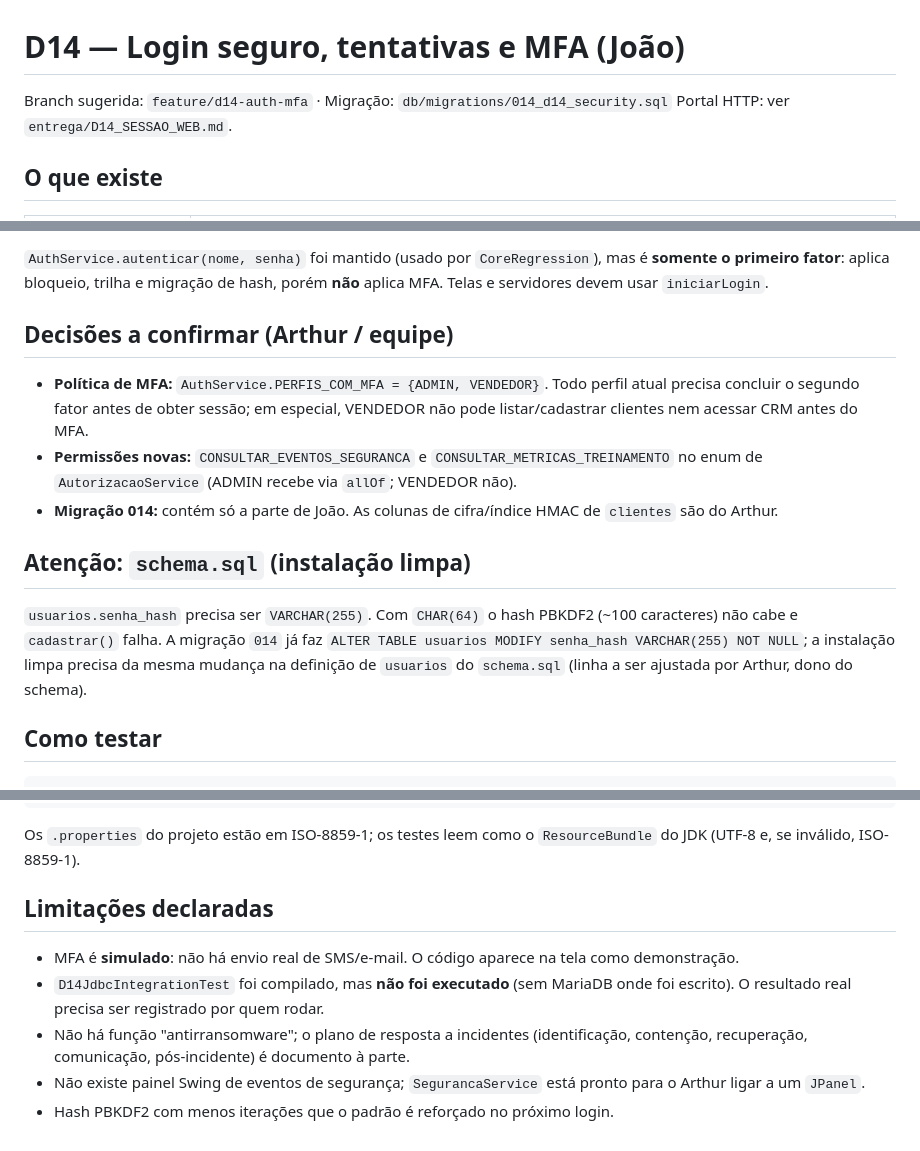
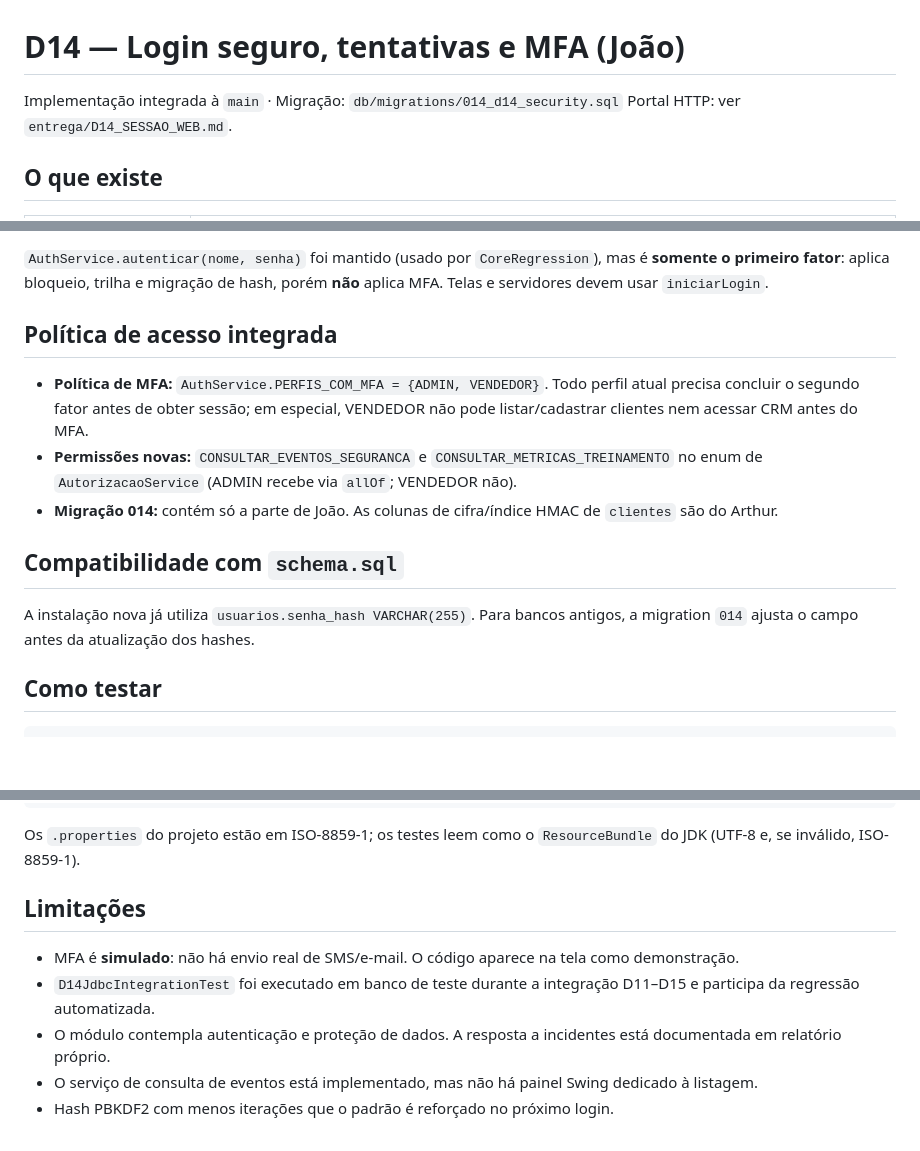
Before and after one commit to athr-ocean/autobotz-motors, a Markdown page: entrega/D14_LOGIN_MFA.md, 3 parts joined by grey strips. Rendered like a GitHub page; blank space fills up the shorter version.

Commit message:
Atualiza estado da segurança e instruções do D14

```diff
--- a/entrega/D14_LOGIN_MFA.md
+++ b/entrega/D14_LOGIN_MFA.md
@@ -1,6 +1,6 @@
 # D14 — Login seguro, tentativas e MFA (João)
 
-Branch sugerida: `feature/d14-auth-mfa` · Migração: `db/migrations/014_d14_security.sql`
+Implementação integrada à `main` · Migração: `db/migrations/014_d14_security.sql`
 Portal HTTP: ver `entrega/D14_SESSAO_WEB.md`.
 
 ## O que existe
@@ -27,17 +27,15 @@ Portal HTTP: ver `entrega/D14_SESSAO_WEB.md`.
 `AuthService.autenticar(nome, senha)` foi mantido (usado por `CoreRegression`), mas é **somente o primeiro fator**:
 aplica bloqueio, trilha e migração de hash, porém **não** aplica MFA. Telas e servidores devem usar `iniciarLogin`.
 
-## Decisões a confirmar (Arthur / equipe)
+## Política de acesso integrada
 
 - **Política de MFA:** `AuthService.PERFIS_COM_MFA = {ADMIN, VENDEDOR}`. Todo perfil atual precisa concluir o segundo fator antes de obter sessão; em especial, VENDEDOR não pode listar/cadastrar clientes nem acessar CRM antes do MFA.
 - **Permissões novas:** `CONSULTAR_EVENTOS_SEGURANCA` e `CONSULTAR_METRICAS_TREINAMENTO` no enum de `AutorizacaoService` (ADMIN recebe via `allOf`; VENDEDOR não).
 - **Migração 014:** contém só a parte de João. As colunas de cifra/índice HMAC de `clientes` são do Arthur.
 
-## Atenção: `schema.sql` (instalação limpa)
+## Compatibilidade com `schema.sql`
 
-`usuarios.senha_hash` precisa ser `VARCHAR(255)`. Com `CHAR(64)` o hash PBKDF2 (~100 caracteres) não cabe e `cadastrar()` falha.
-A migração `014` já faz `ALTER TABLE usuarios MODIFY senha_hash VARCHAR(255) NOT NULL`; a instalação limpa precisa da mesma mudança
-na definição de `usuarios` do `schema.sql` (linha a ser ajustada por Arthur, dono do schema).
+A instalação nova já utiliza `usuarios.senha_hash VARCHAR(255)`. Para bancos antigos, a migration `014` ajusta o campo antes da atualização dos hashes.
 
 ## Como testar
 
@@ -59,10 +57,10 @@ java -cp build/classes:build/tests:<driver-mariadb>.jar:src D14JdbcIntegrationTe
 
 Os `.properties` do projeto estão em ISO-8859-1; os testes leem como o `ResourceBundle` do JDK (UTF-8 e, se inválido, ISO-8859-1).
 
-## Limitações declaradas
+## Limitações
 
 - MFA é **simulado**: não há envio real de SMS/e-mail. O código aparece na tela como demonstração.
-- `D14JdbcIntegrationTest` foi compilado, mas **não foi executado** (sem MariaDB onde foi escrito). O resultado real precisa ser registrado por quem rodar.
-- Não há função "antirransomware"; o plano de resposta a incidentes (identificação, contenção, recuperação, comunicação, pós-incidente) é documento à parte.
-- Não existe painel Swing de eventos de segurança; `SegurancaService` está pronto para o Arthur ligar a um `JPanel`.
+- `D14JdbcIntegrationTest` foi executado em banco de teste durante a integração D11–D15 e participa da regressão automatizada.
+- O módulo contempla autenticação e proteção de dados. A resposta a incidentes está documentada em relatório próprio.
+- O serviço de consulta de eventos está implementado, mas não há painel Swing dedicado à listagem.
 - Hash PBKDF2 com menos iterações que o padrão é reforçado no próximo login.
```
